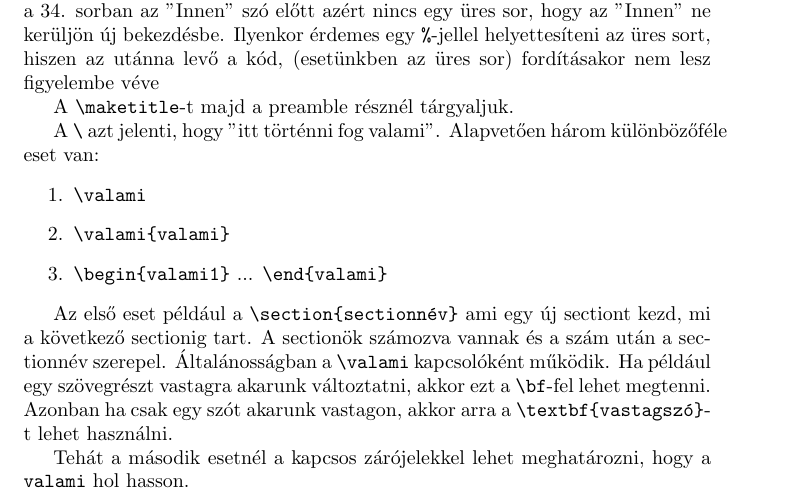
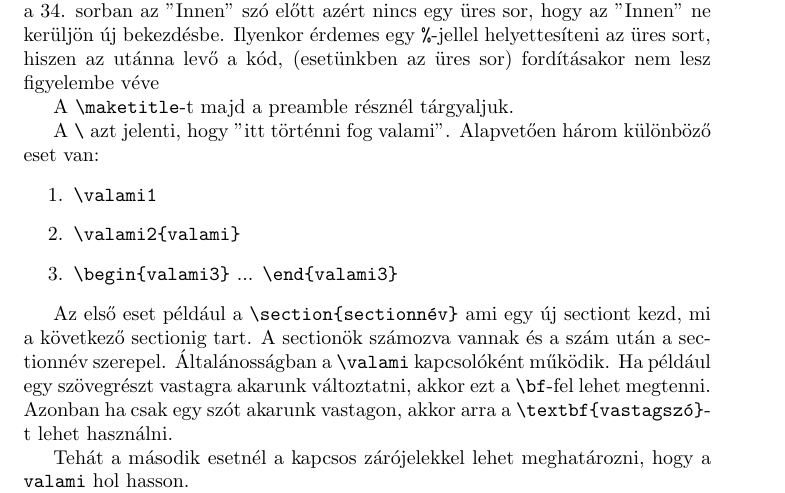
Before and after one commit to bucsuakos/akos_latex_tutorial, a LaTeX document (latex_tutorial.tex): part of page 3 of 4, cut so that both start at the same text. Compiled offline with pdfLaTeX; a LaTeX package or settings file that is missing is left out.

Commit message:
adding tutorial and example

```diff
--- a/latex_tutorial.tex
+++ b/latex_tutorial.tex
@@ -45,11 +45,11 @@ A szöveg bekezdésekre (paragraphs) tagolódik, ami a \verb|.tex| fájlban egy
 
 A \verb|\maketitle|-t majd a preamble résznél tárgyaljuk.
 
-A \verb|\| azt jelenti, hogy "itt történni fog valami". Alapvetően három különbözőféle eset van:
+A \verb|\| azt jelenti, hogy "itt történni fog valami". Alapvetően három különböző eset van:
 \begin{enumerate}
-	\item \verb|\valami|
-	\item \verb|\valami{valami}|
-	\item \verb|\begin{valami1}| ... \verb|\end{valami}|
+	\item \verb|\valami1|
+	\item \verb|\valami2{valami}|
+	\item \verb|\begin{valami3}| ... \verb|\end{valami3}|
 \end{enumerate}
 
 Az első eset például a \verb|\section{sectionnév}| ami egy új sectiont kezd, mi a következő sectionig tart. A sectionök számozva vannak és a szám után a sectionnév szerepel. Általánosságban a \verb|\valami| kapcsolóként működik. Ha például egy szövegrészt vastagra akarunk változtatni, akkor ezt a \verb|\bf|-fel lehet megtenni. Azonban ha csak egy szót akarunk vastagon, akkor arra a \verb|\textbf{vastagszó}|-t lehet használni.
```
Also changed, not shown: latex_tutorial.pdf, pelda.pdf, latex_tutorial.tex (4 more changed lines), 1 other file.
